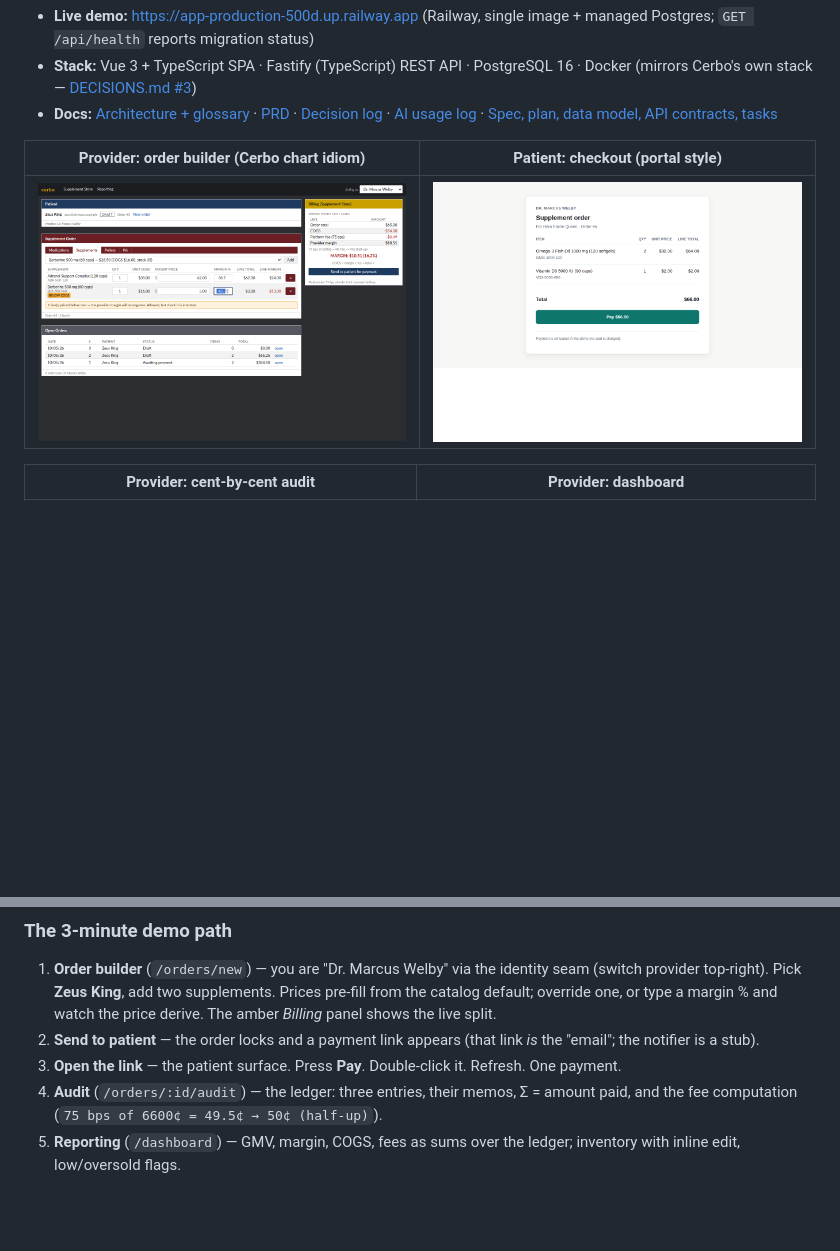
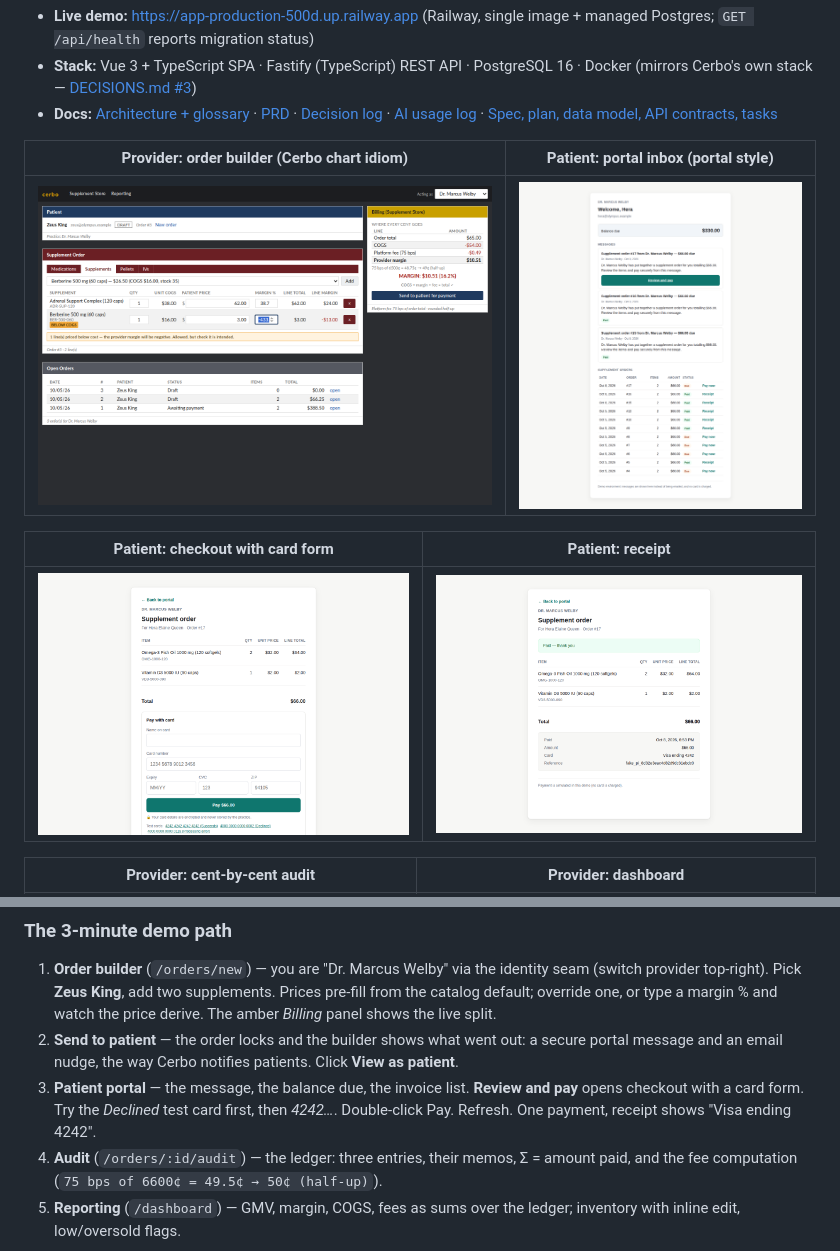
Before and after one commit to hdxsfbr/cerbo-supplement-store, a Markdown page: README.md, 2 parts joined by grey strips. Drawn GitHub-style; pictures changed too: docs/screenshots/checkout-receipt.png, docs/screenshots/checkout.png, docs/screenshots/patient-portal.png (added); blank space fills up the shorter version.

```diff
--- a/README.md
+++ b/README.md
@@ -12,9 +12,13 @@ integer cents, in an append-only ledger whose invariants are enforced by the dat
   [Decision log](DECISIONS.md) · [AI usage log](AI_USAGE.md) ·
   [Spec, plan, data model, API contracts, tasks](specs/001-supplement-store/)
 
-| Provider: order builder (Cerbo chart idiom) | Patient: checkout (portal style) |
+| Provider: order builder (Cerbo chart idiom) | Patient: portal inbox (portal style) |
 |---|---|
-| ![order builder](docs/screenshots/order-builder-draft.png) | ![checkout](docs/screenshots/checkout.png) |
+| ![order builder](docs/screenshots/order-builder-draft.png) | ![patient portal](docs/screenshots/patient-portal.png) |
+
+| Patient: checkout with card form | Patient: receipt |
+|---|---|
+| ![checkout](docs/screenshots/checkout.png) | ![receipt](docs/screenshots/checkout-receipt.png) |
 
 | Provider: cent-by-cent audit | Provider: dashboard |
 |---|---|
@@ -41,9 +45,11 @@ that machine's address — payment links are built from `PUBLIC_WEB_ORIGIN`.
    provider top-right). Pick **Zeus King**, add two supplements. Prices pre-fill from the
    catalog default; override one, or type a margin % and watch the price derive. The amber
    *Billing* panel shows the live split.
-2. **Send to patient** — the order locks and a payment link appears (that link *is* the
-   "email"; the notifier is a stub).
-3. **Open the link** — the patient surface. Press **Pay**. Double-click it. Refresh. One payment.
+2. **Send to patient** — the order locks and the builder shows what went out: a secure portal
+   message and an email nudge, the way Cerbo notifies patients. Click **View as patient**.
+3. **Patient portal** — the message, the balance due, the invoice list. **Review and pay** opens
+   checkout with a card form. Try the *Declined* test card first, then *4242…*. Double-click Pay.
+   Refresh. One payment, receipt shows "Visa ending 4242".
 4. **Audit** (`/orders/:id/audit`) — the ledger: three entries, their memos, Σ = amount paid,
    and the fee computation (`75 bps of 6600¢ = 49.5¢ → 50¢ (half-up)`).
 5. **Reporting** (`/dashboard`) — GMV, margin, COGS, fees as sums over the ledger; inventory
```
Also changed, not shown: other parts of README.md (+3 -3 lines), AI_USAGE.md (+15 -0 lines), DECISIONS.md (+18 -0 lines), docs/screenshots/order-builder-sent.png, 11 other files.
